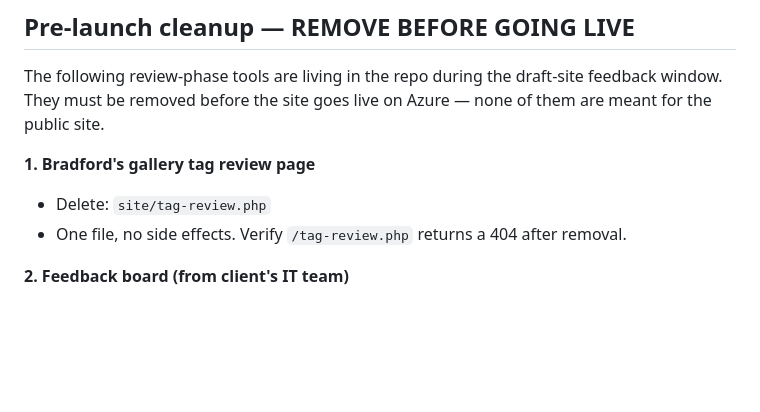
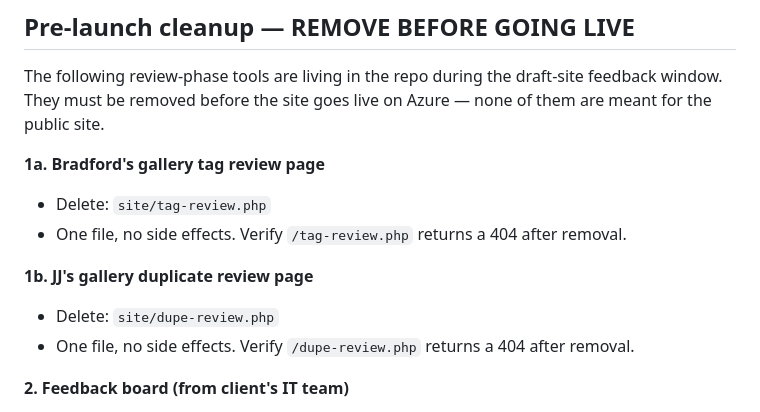
Before and after one commit to jjshaw14/gbi-website, a Markdown page: AZURE_SETUP.md, the part around the change. Rendered like a GitHub page; blank space fills up the shorter version.

Commit message:
AZURE_SETUP.md: add dupe-review.php to pre-launch cleanup list

```diff
--- a/AZURE_SETUP.md
+++ b/AZURE_SETUP.md
@@ -191,9 +191,14 @@ The following review-phase tools are living in the repo during the
 draft-site feedback window. They must be removed before the site goes
 live on Azure — none of them are meant for the public site.
 
-**1. Bradford's gallery tag review page**
+**1a. Bradford's gallery tag review page**
 - Delete: `site/tag-review.php`
 - One file, no side effects. Verify `/tag-review.php` returns a 404
+  after removal.
+
+**1b. JJ's gallery duplicate review page**
+- Delete: `site/dupe-review.php`
+- One file, no side effects. Verify `/dupe-review.php` returns a 404
   after removal.
 
 **2. Feedback board (from client's IT team)**
```
